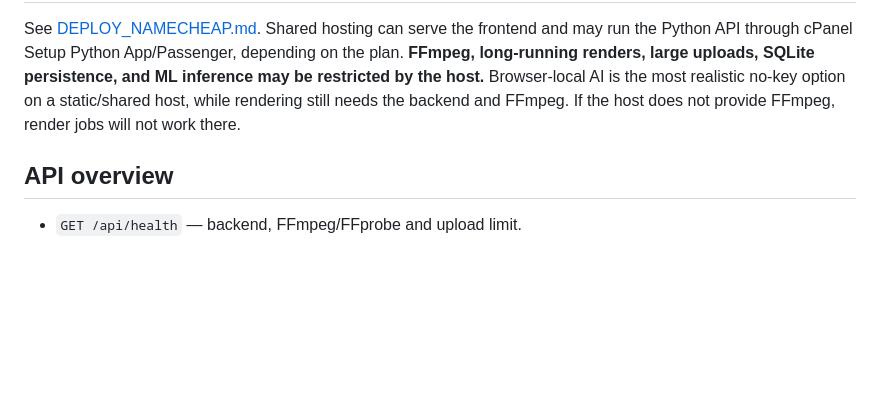
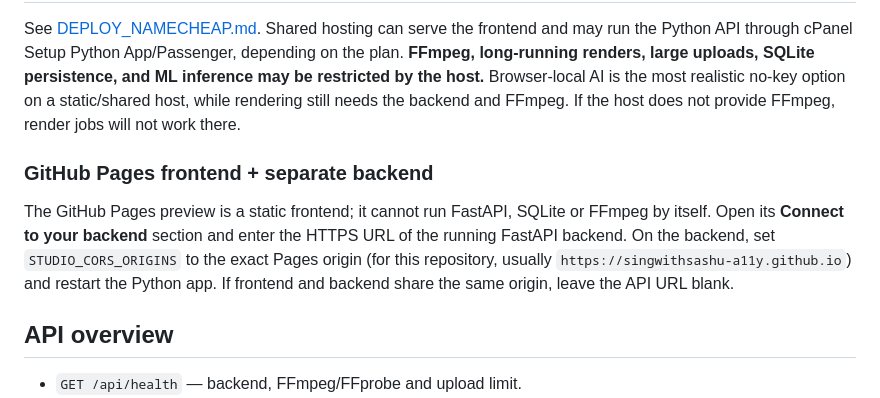
Before and after one commit to singwithsashu-a11y/Ai-video-free, a Markdown page: README.md, the part around the change. Rendered like a GitHub page; blank space fills up the shorter version.

Commit message:
Document connecting GitHub Pages frontend to the FastAPI backend

```diff
--- a/README.md
+++ b/README.md
@@ -61,6 +61,10 @@ Open `http://127.0.0.1:8000`.
 
 See [DEPLOY_NAMECHEAP.md](DEPLOY_NAMECHEAP.md). Shared hosting can serve the frontend and may run the Python API through cPanel Setup Python App/Passenger, depending on the plan. **FFmpeg, long-running renders, large uploads, SQLite persistence, and ML inference may be restricted by the host.** Browser-local AI is the most realistic no-key option on a static/shared host, while rendering still needs the backend and FFmpeg. If the host does not provide FFmpeg, render jobs will not work there.
 
+### GitHub Pages frontend + separate backend
+
+The GitHub Pages preview is a static frontend; it cannot run FastAPI, SQLite or FFmpeg by itself. Open its **Connect to your backend** section and enter the HTTPS URL of the running FastAPI backend. On the backend, set `STUDIO_CORS_ORIGINS` to the exact Pages origin (for this repository, usually `https://singwithsashu-a11y.github.io`) and restart the Python app. If frontend and backend share the same origin, leave the API URL blank.
+
 ## API overview
 
 - `GET /api/health` — backend, FFmpeg/FFprobe and upload limit.
```
